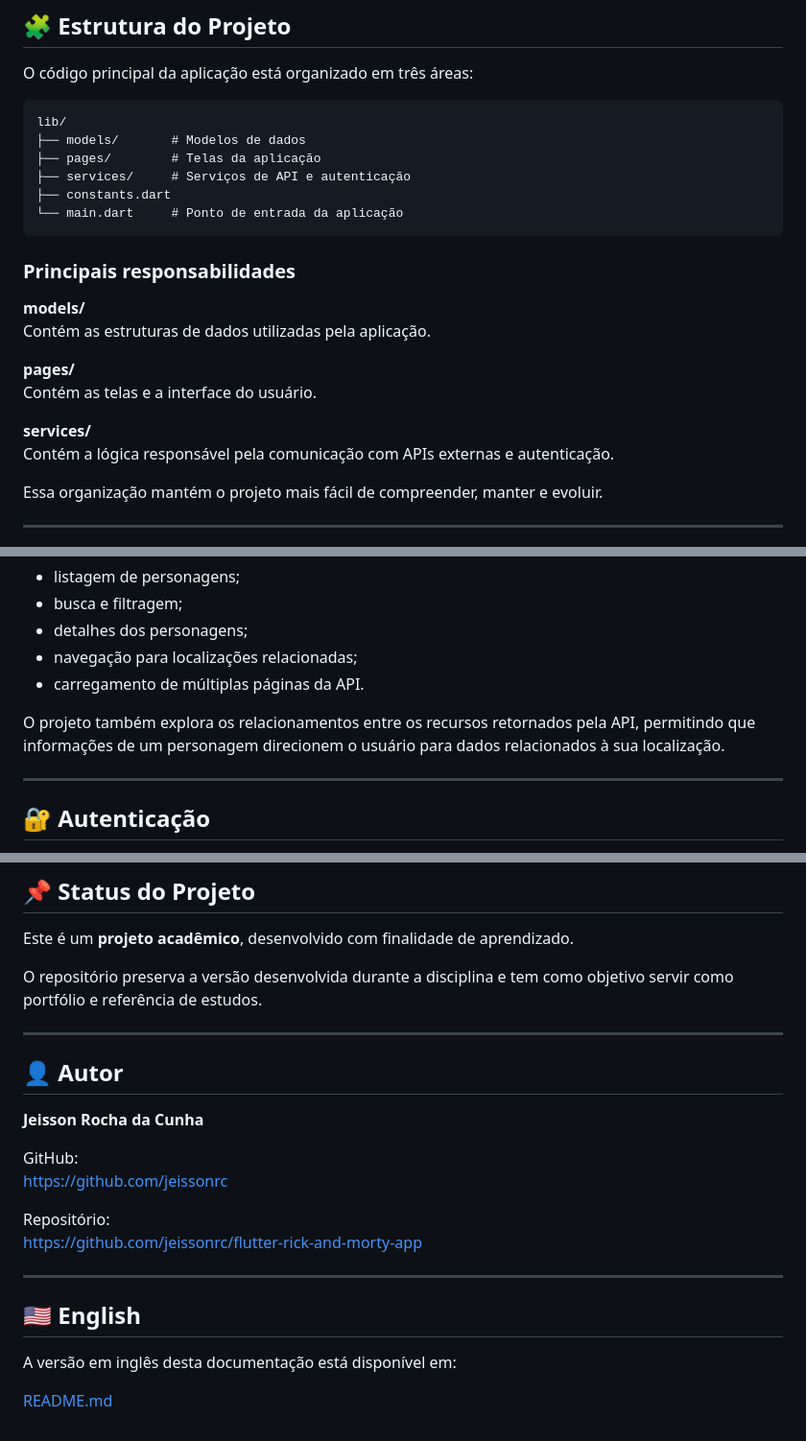
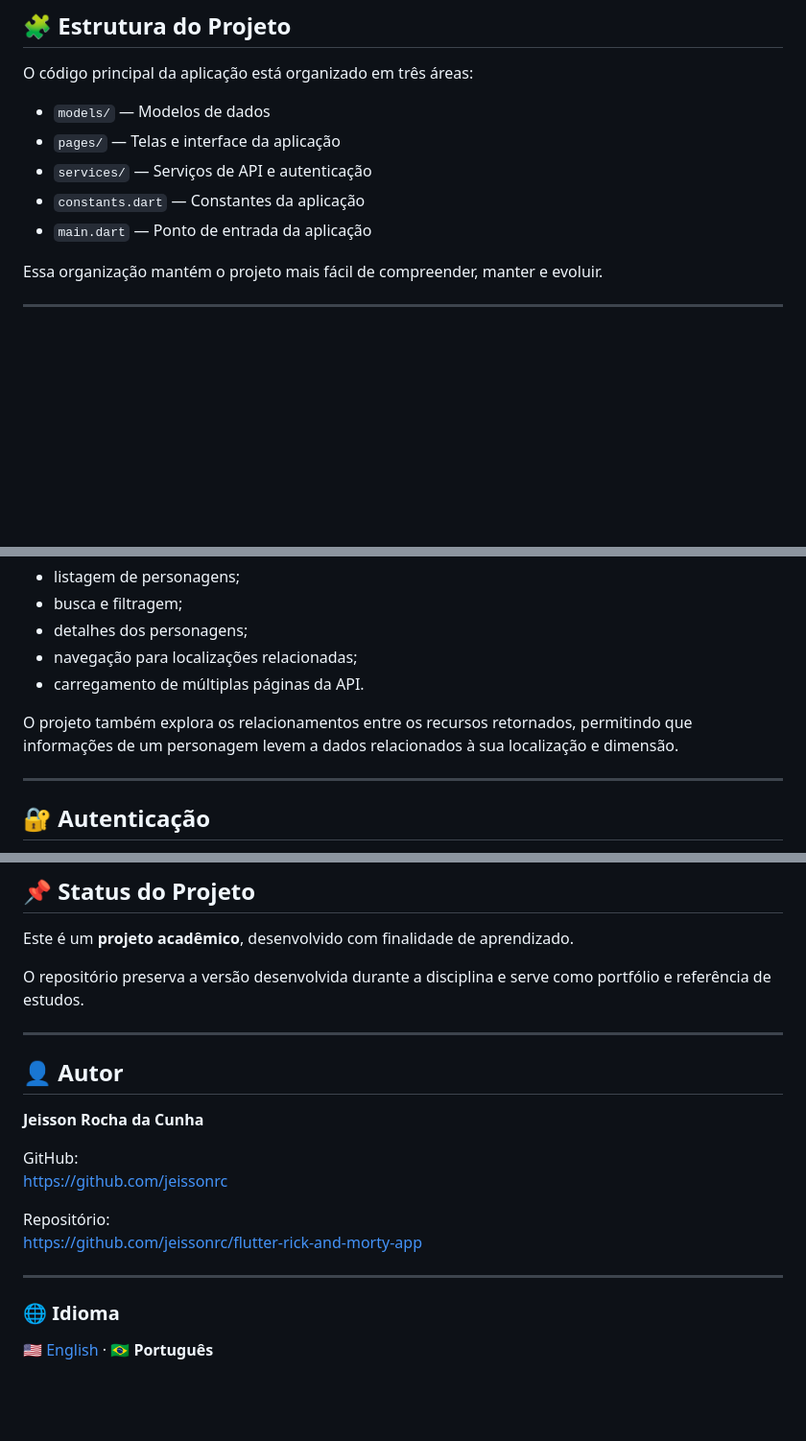
Before and after one commit to jeissonrc/flutter-rick-and-morty-app, a Markdown page: README.pt-BR.md, 3 parts joined by grey strips. Shown at 96% size. GitHub-like rendering; blank space fills up the shorter version.

````diff
--- a/README.pt-BR.md
+++ b/README.pt-BR.md
@@ -94,25 +94,11 @@ O projeto vai além de uma simples listagem de dados, permitindo explorar person
 
 O código principal da aplicação está organizado em três áreas:
 
-```text
-lib/
-├── models/       # Modelos de dados
-├── pages/        # Telas da aplicação
-├── services/     # Serviços de API e autenticação
-├── constants.dart
-└── main.dart     # Ponto de entrada da aplicação
-```
-
-### Principais responsabilidades
-
-**models/**
-Contém as estruturas de dados utilizadas pela aplicação.
-
-**pages/**
-Contém as telas e a interface do usuário.
-
-**services/**
-Contém a lógica responsável pela comunicação com APIs externas e autenticação.
+- `models/` — Modelos de dados
+- `pages/` — Telas e interface da aplicação
+- `services/` — Serviços de API e autenticação
+- `constants.dart` — Constantes da aplicação
+- `main.dart` — Ponto de entrada da aplicação
 
 Essa organização mantém o projeto mais fácil de compreender, manter e evoluir.
 
@@ -134,7 +120,7 @@ A aplicação oferece:
 - navegação para localizações relacionadas;
 - carregamento de múltiplas páginas da API.
 
-O projeto também explora os relacionamentos entre os recursos retornados pela API, permitindo que informações de um personagem direcionem o usuário para dados relacionados à sua localização.
+O projeto também explora os relacionamentos entre os recursos retornados, permitindo que informações de um personagem levem a dados relacionados à sua localização e dimensão.
 
 ---
 
@@ -185,7 +217,7 @@ Este projeto reúne experiência prática em:
 
 Este é um **projeto acadêmico**, desenvolvido com finalidade de aprendizado.
 
-O repositório preserva a versão desenvolvida durante a disciplina e tem como objetivo servir como portfólio e referência de estudos.
+O repositório preserva a versão desenvolvida durante a disciplina e serve como portfólio e referência de estudos.
 
 ---
 
@@ -201,8 +233,6 @@ https://github.com/jeissonrc/flutter-rick-and-morty-app
 
 ---
 
-## 🇺🇸 English
+### 🌐 Idioma
 
-A versão em inglês desta documentação está disponível em:
-
-[README.md](README.md)
+🇺🇸 [English](README.md) · 🇧🇷 **Português**
````
Also changed, not shown: other parts of README.pt-BR.md (+56 -10 lines).
